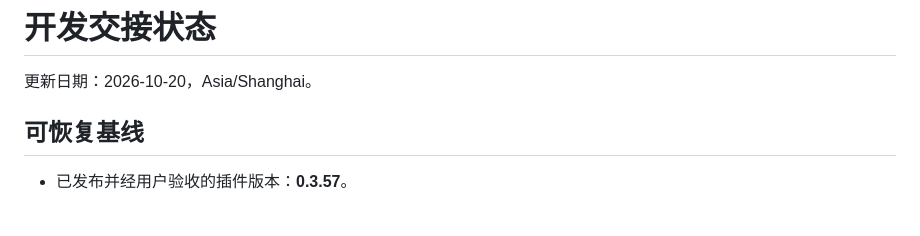
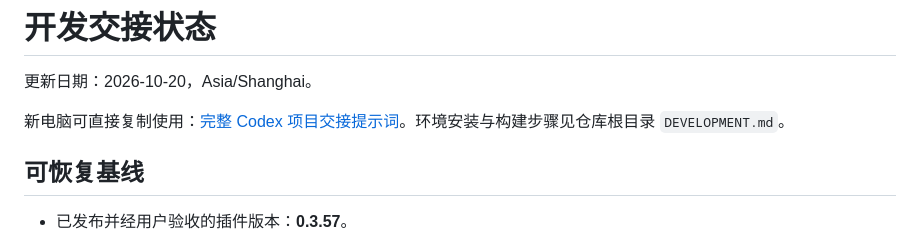
Before and after one commit to nopapername/tango-paper-trader, a Markdown page: docs/development/HANDOFF.md, the part around the change. Drawn GitHub-style; blank space fills up the shorter version.

```diff
--- a/docs/development/HANDOFF.md
+++ b/docs/development/HANDOFF.md
@@ -1,6 +1,8 @@
 # 开发交接状态
 
 更新日期：2026-10-20，Asia/Shanghai。
+
+新电脑可直接复制使用：[完整 Codex 项目交接提示词](CODEX-HANDOFF-PROMPT.zh-CN.md)。环境安装与构建步骤见仓库根目录 `DEVELOPMENT.md`。
 
 ## 可恢复基线
 
```
Also changed, not shown: DEVELOPMENT.md (+2 -0 lines), docs/development/CODEX-HANDOFF-PROMPT.zh-CN.md (added, +116 -0 lines).
